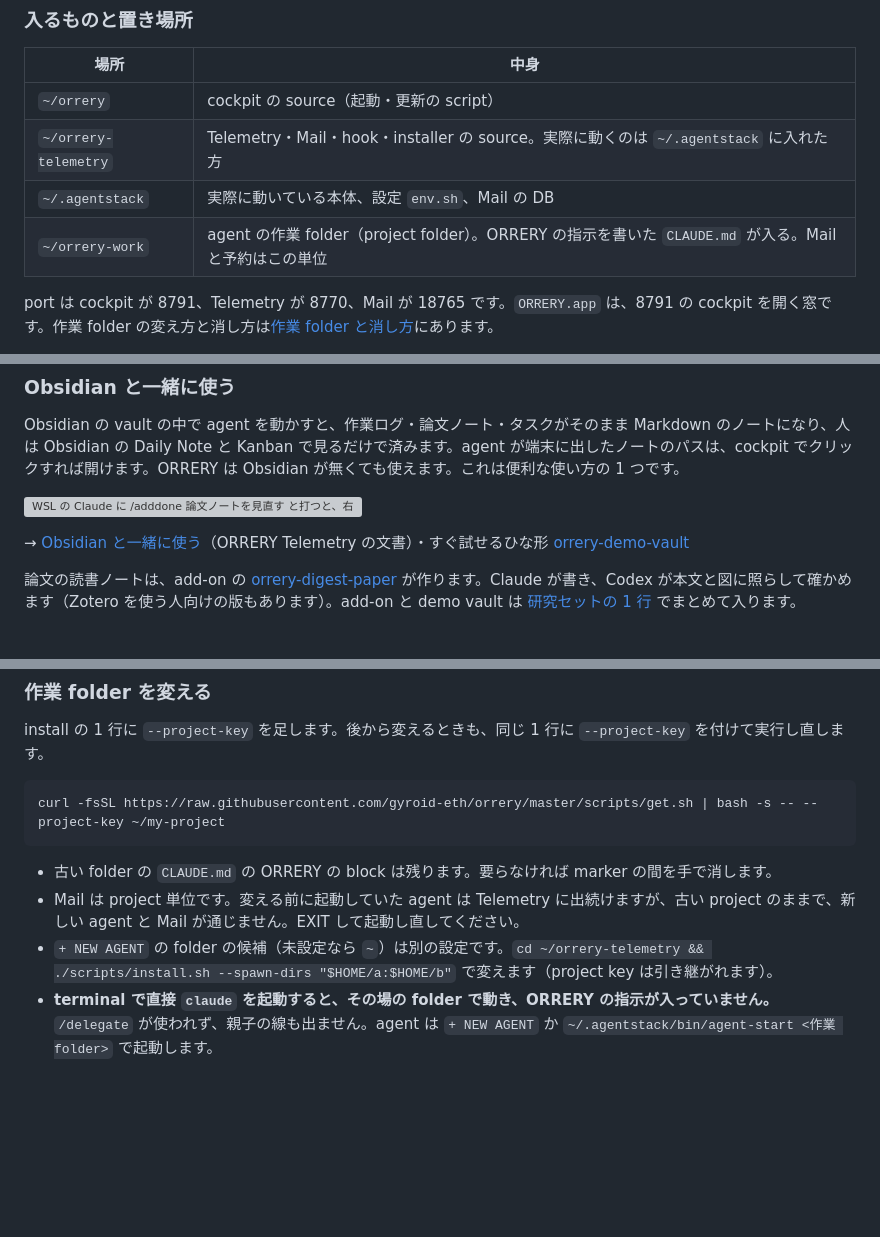
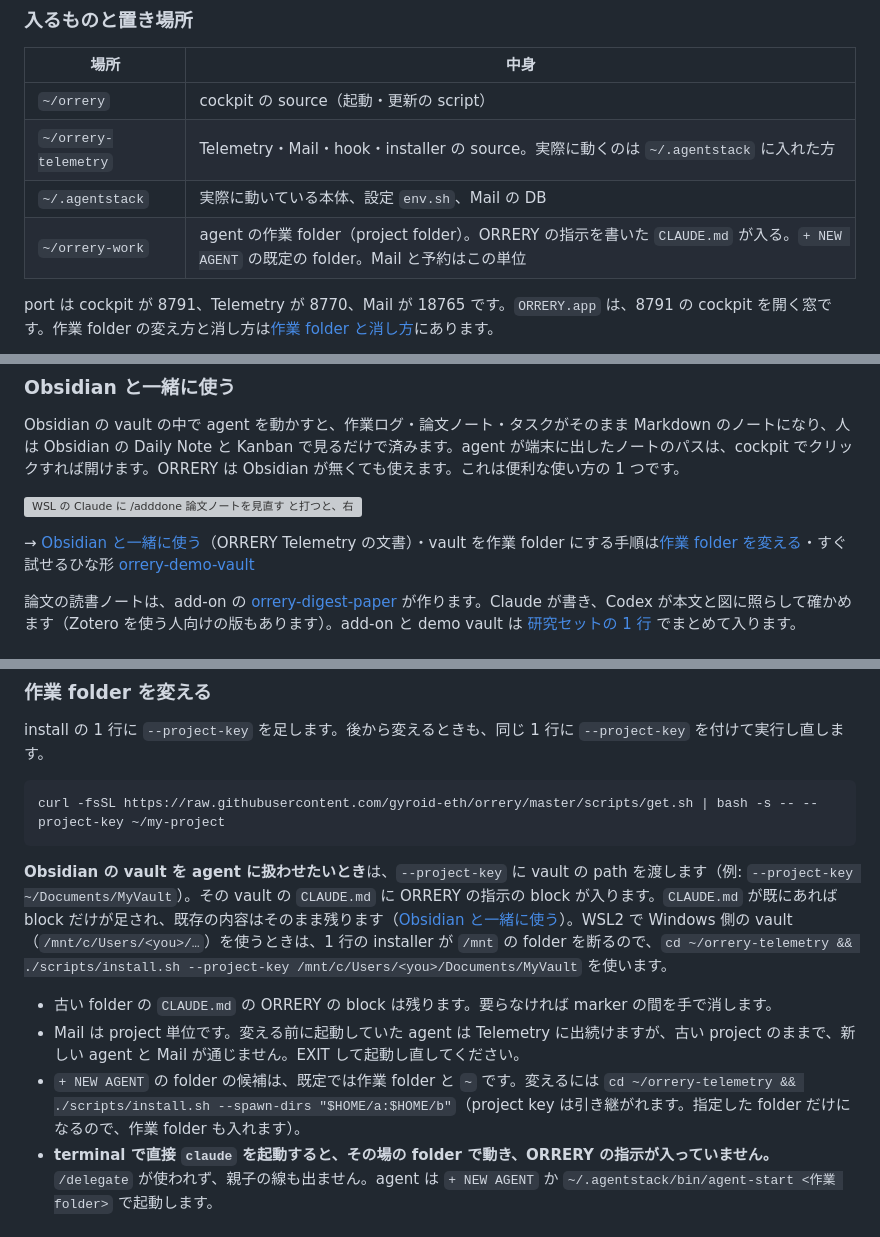
Before and after one commit to gyroid-eth/orrery, a Markdown page: README.md, 3 parts joined by grey strips. GitHub-like rendering; blank space fills up the shorter version; grey boxes are pictures that could not be loaded.

````diff
--- a/README.md
+++ b/README.md
@@ -23,7 +23,7 @@ curl -fsSL https://raw.githubusercontent.com/gyroid-eth/orrery/master/scripts/ge
 | `~/orrery` | cockpit の source（起動・更新の script） |
 | `~/orrery-telemetry` | Telemetry・Mail・hook・installer の source。実際に動くのは `~/.agentstack` に入れた方 |
 | `~/.agentstack` | 実際に動いている本体、設定 `env.sh`、Mail の DB |
-| `~/orrery-work` | agent の作業 folder（project folder）。ORRERY の指示を書いた `CLAUDE.md` が入る。Mail と予約はこの単位 |
+| `~/orrery-work` | agent の作業 folder（project folder）。ORRERY の指示を書いた `CLAUDE.md` が入る。`+ NEW AGENT` の既定の folder。Mail と予約はこの単位 |
 
 port は cockpit が 8791、Telemetry が 8770、Mail が 18765 です。`ORRERY.app` は、8791 の cockpit を開く窓です。作業 folder の変え方と消し方は[作業 folder と消し方](#作業-folder-と消し方)にあります。
 
@@ -155,7 +155,7 @@ Obsidian の vault の中で agent を動かすと、作業ログ・論文ノー
 
 ![WSL の Claude に /adddone 論文ノートを見直す と打つと、右の Obsidian の Daily Note で、そのタスクが「タスク」から消え「今日完了した」に出る](docs/images/cockpit_obsidian.gif)
 
-→ [Obsidian と一緒に使う](https://github.com/gyroid-eth/orrery-telemetry/blob/master/docs/obsidian.md)（ORRERY Telemetry の文書）・すぐ試せるひな形 [orrery-demo-vault](https://github.com/gyroid-eth/orrery-demo-vault)
+→ [Obsidian と一緒に使う](https://github.com/gyroid-eth/orrery-telemetry/blob/master/docs/obsidian.md)（ORRERY Telemetry の文書）・vault を作業 folder にする手順は[作業 folder を変える](#作業-folder-を変える)・すぐ試せるひな形 [orrery-demo-vault](https://github.com/gyroid-eth/orrery-demo-vault)
 
 論文の読書ノートは、add-on の [orrery-digest-paper](https://github.com/gyroid-eth/orrery-digest-paper) が作ります。Claude が書き、Codex が本文と図に照らして確かめます（Zotero を使う人向けの版もあります）。add-on と demo vault は [研究セットの 1 行](docs/research-set.md) でまとめて入ります。
 
@@ -196,9 +196,11 @@ install の 1 行に `--project-key` を足します。後から変えるとき
 curl -fsSL https://raw.githubusercontent.com/gyroid-eth/orrery/master/scripts/get.sh | bash -s -- --project-key ~/my-project
 ```
 
+**Obsidian の vault を agent に扱わせたいとき**は、`--project-key` に vault の path を渡します（例: `--project-key ~/Documents/MyVault`）。その vault の `CLAUDE.md` に ORRERY の指示の block が入ります。`CLAUDE.md` が既にあれば block だけが足され、既存の内容はそのまま残ります（[Obsidian と一緒に使う](#obsidian-と一緒に使う)）。WSL2 で Windows 側の vault（`/mnt/c/Users/<you>/…`）を使うときは、1 行の installer が `/mnt` の folder を断るので、`cd ~/orrery-telemetry && ./scripts/install.sh --project-key /mnt/c/Users/<you>/Documents/MyVault` を使います。
+
 - 古い folder の `CLAUDE.md` の ORRERY の block は残ります。要らなければ marker の間を手で消します。
 - Mail は project 単位です。変える前に起動していた agent は Telemetry に出続けますが、古い project のままで、新しい agent と Mail が通じません。EXIT して起動し直してください。
-- `+ NEW AGENT` の folder の候補（未設定なら `~`）は別の設定です。`cd ~/orrery-telemetry && ./scripts/install.sh --spawn-dirs "$HOME/a:$HOME/b"` で変えます（project key は引き継がれます）。
+- `+ NEW AGENT` の folder の候補は、既定では作業 folder と `~` です。変えるには `cd ~/orrery-telemetry && ./scripts/install.sh --spawn-dirs "$HOME/a:$HOME/b"`（project key は引き継がれます。指定した folder だけになるので、作業 folder も入れます）。
 - **terminal で直接 `claude` を起動すると、その場の folder で動き、ORRERY の指示が入っていません。** `/delegate` が使われず、親子の線も出ません。agent は `+ NEW AGENT` か `~/.agentstack/bin/agent-start <作業 folder>` で起動します。
 
 ### 完全に消す
````
Also changed, not shown: README.en.md (+5 -3 lines).
